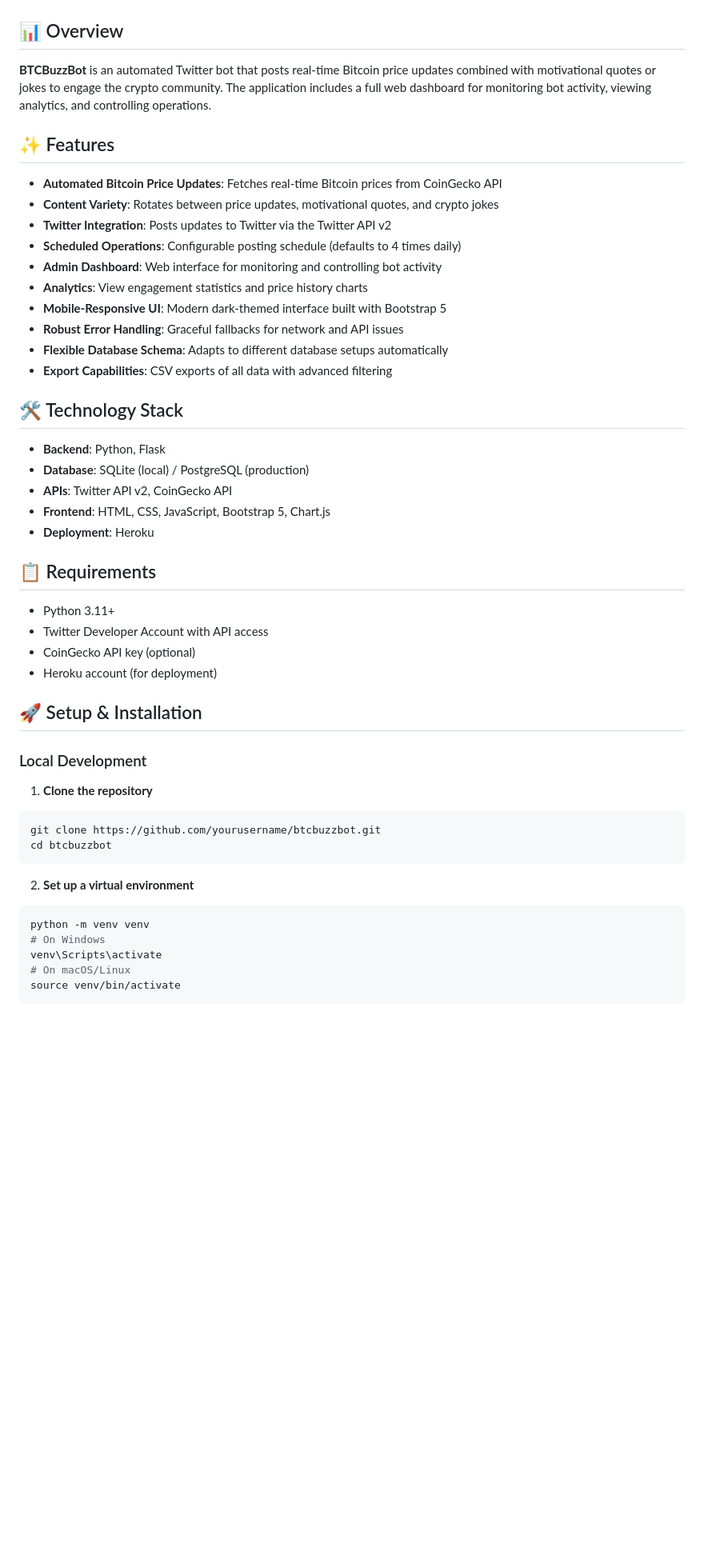
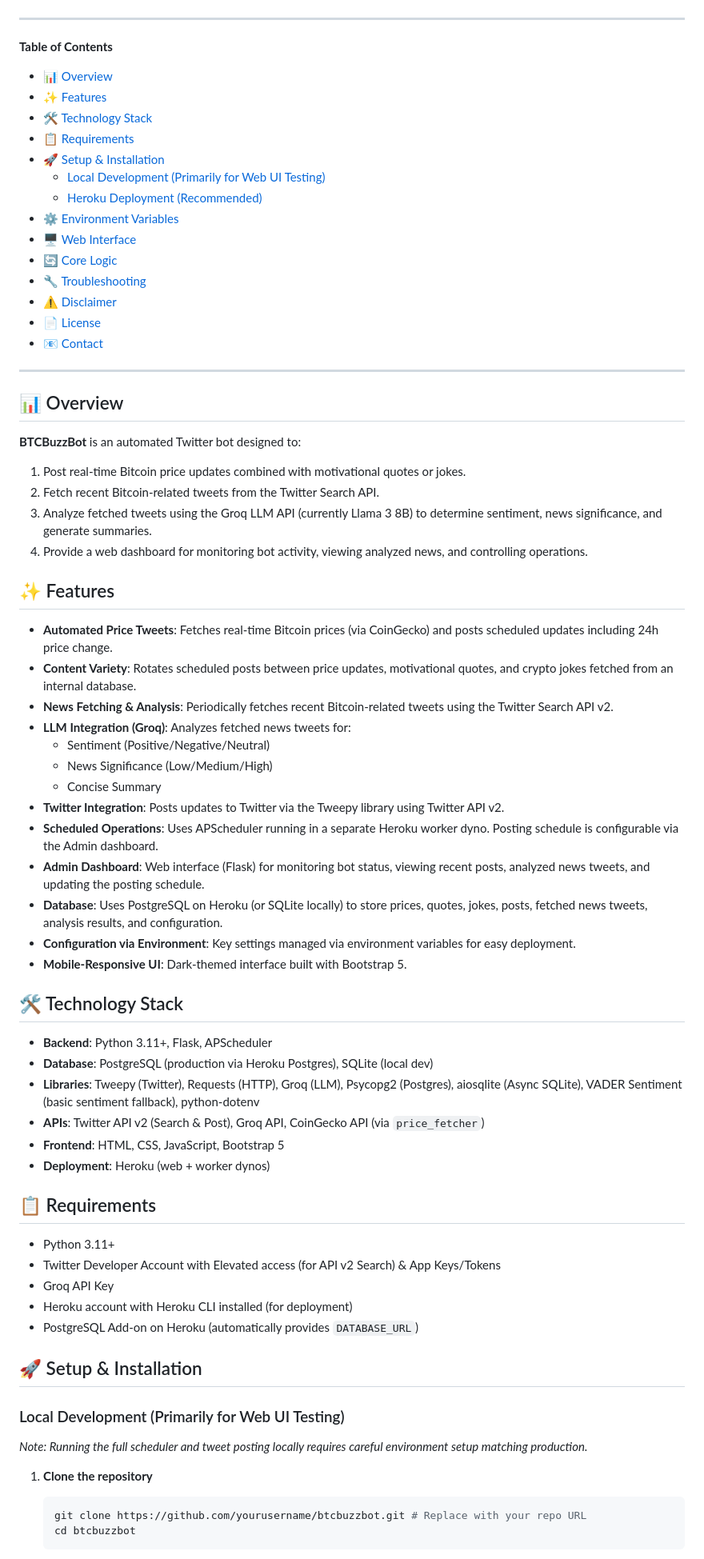
Before and after one commit to DITreneris/btcbuzzbot, a Markdown page: README.md, the part around the change printed below. Shown: that part at 80% size. Drawn GitHub-style; blank space fills up the shorter version.

Commit message:
Docs: Improve README readability and context

````diff
--- a/README.md
+++ b/README.md
@@ -12,53 +15,77 @@
 [![Heroku](https://img.shields.io/badge/Heroku-Deployed-purple)](https://btcbuzzbot-7c02c485f88e.herokuapp.com/)
+
+---
+
+**Table of Contents**
+
+- [📊 Overview](#-overview)
+- [✨ Features](#-features)
+- [🛠️ Technology Stack](#️-technology-stack)
+- [📋 Requirements](#-requirements)
+- [🚀 Setup & Installation](#-setup--installation)
+  - [Local Development (Primarily for Web UI Testing)](#local-development-primarily-for-web-ui-testing)
+  - [Heroku Deployment (Recommended)](#heroku-deployment-recommended)
+- [⚙️ Environment Variables](#️-environment-variables)
+- [🖥️ Web Interface](#️-web-interface)
+- [🔄 Core Logic](#-core-logic)
+- [🔧 Troubleshooting](#-troubleshooting)
+- [⚠️ Disclaimer](#️-disclaimer)
+- [📄 License](#-license)
+- [📧 Contact](#-contact)
+
+---
 
 ## 📊 Overview
 
-**BTCBuzzBot** is an automated Twitter bot that posts real-time Bitcoin price updates combined with motivational quotes or jokes to engage the crypto community. The application includes a full web dashboard for monitoring bot activity, viewing analytics, and controlling operations.
+**BTCBuzzBot** is an automated Twitter bot designed to:
+
+1.  Post real-time Bitcoin price updates combined with motivational quotes or jokes.
+2.  Fetch recent Bitcoin-related tweets from the Twitter Search API.
+3.  Analyze fetched tweets using the Groq LLM API (currently Llama 3 8B) to determine sentiment, news significance, and generate summaries.
+4.  Provide a web dashboard for monitoring bot activity, viewing analyzed news, and controlling operations.
 
 ## ✨ Features
 
-- **Automated Bitcoin Price Updates**: Fetches real-time Bitcoin prices from CoinGecko API
-- **Content Variety**: Rotates between price updates, motivational quotes, and crypto jokes
-- **Twitter Integration**: Posts updates to Twitter via the Twitter API v2
-- **Scheduled Operations**: Configurable posting schedule (defaults to 4 times daily)
-- **Admin Dashboard**: Web interface for monitoring and controlling bot activity
-- **Analytics**: View engagement statistics and price history charts
-- **Mobile-Responsive UI**: Modern dark-themed interface built with Bootstrap 5
-- **Robust Error Handling**: Graceful fallbacks for network and API issues
-- **Flexible Database Schema**: Adapts to different database setups automatically
-- **Export Capabilities**: CSV exports of all data with advanced filtering
+- **Automated Price Tweets**: Fetches real-time Bitcoin prices (via CoinGecko) and posts scheduled updates including 24h price change.
+- **Content Variety**: Rotates scheduled posts between price updates, motivational quotes, and crypto jokes fetched from an internal database.
+- **News Fetching & Analysis**: Periodically fetches recent Bitcoin-related tweets using the Twitter Search API v2.
+- **LLM Integration (Groq)**: Analyzes fetched news tweets for:
+    - Sentiment (Positive/Negative/Neutral)
+    - News Significance (Low/Medium/High)
+    - Concise Summary
+- **Twitter Integration**: Posts updates to Twitter via the Tweepy library using Twitter API v2.
+- **Scheduled Operations**: Uses APScheduler running in a separate Heroku worker dyno. Posting schedule is configurable via the Admin dashboard.
+- **Admin Dashboard**: Web interface (Flask) for monitoring bot status, viewing recent posts, analyzed news tweets, and updating the posting schedule.
+- **Database**: Uses PostgreSQL on Heroku (or SQLite locally) to store prices, quotes, jokes, posts, fetched news tweets, analysis results, and configuration.
+- **Configuration via Environment**: Key settings managed via environment variables for easy deployment.
+- **Mobile-Responsive UI**: Dark-themed interface built with Bootstrap 5.
 
 ## 🛠️ Technology Stack
 
-- **Backend**: Python, Flask
-- **Database**: SQLite (local) / PostgreSQL (production)
-- **APIs**: Twitter API v2, CoinGecko API
-- **Frontend**: HTML, CSS, JavaScript, Bootstrap 5, Chart.js
-- **Deployment**: Heroku
+- **Backend**: Python 3.11+, Flask, APScheduler
+- **Database**: PostgreSQL (production via Heroku Postgres), SQLite (local dev)
+- **Libraries**: Tweepy (Twitter), Requests (HTTP), Groq (LLM), Psycopg2 (Postgres), aiosqlite (Async SQLite), VADER Sentiment (basic sentiment fallback), python-dotenv
+- **APIs**: Twitter API v2 (Search & Post), Groq API, CoinGecko API (via `price_fetcher`)
+- **Frontend**: HTML, CSS, JavaScript, Bootstrap 5
+- **Deployment**: Heroku (web + worker dynos)
 
 ## 📋 Requirements
 
 - Python 3.11+
-- Twitter Developer Account with API access
-- CoinGecko API key (optional)
-- Heroku account (for deployment)
+- Twitter Developer Account with Elevated access (for API v2 Search) & App Keys/Tokens
+- Groq API Key
+- Heroku account with Heroku CLI installed (for deployment)
+- PostgreSQL Add-on on Heroku (automatically provides `DATABASE_URL`)
 
 ## 🚀 Setup & Installation
 
-### Local Development
+### Local Development (Primarily for Web UI Testing)
 
-1. **Clone the repository**
-```bash
-git clone https://github.com/yourusername/btcbuzzbot.git
-cd btcbuzzbot
-```
+*Note: Running the full scheduler and tweet posting locally requires careful environment setup matching production.*
 
-2. **Set up a virtual environment**
-```bash
-python -m venv venv
-# On Windows
-venv\Scripts\activate
-# On macOS/Linux
-source venv/bin/activate
-```
+1.  **Clone the repository**
+    ```bash
+    git clone https://github.com/yourusername/btcbuzzbot.git # Replace with your repo URL
+    cd btcbuzzbot
+    ```
 
````
Also changed, not shown: other parts of README.md (+110 -253 lines).
